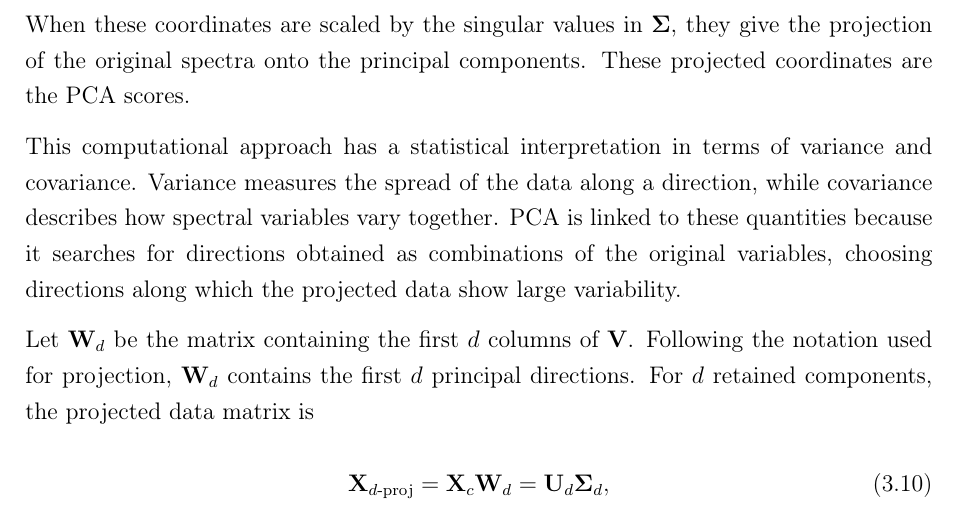
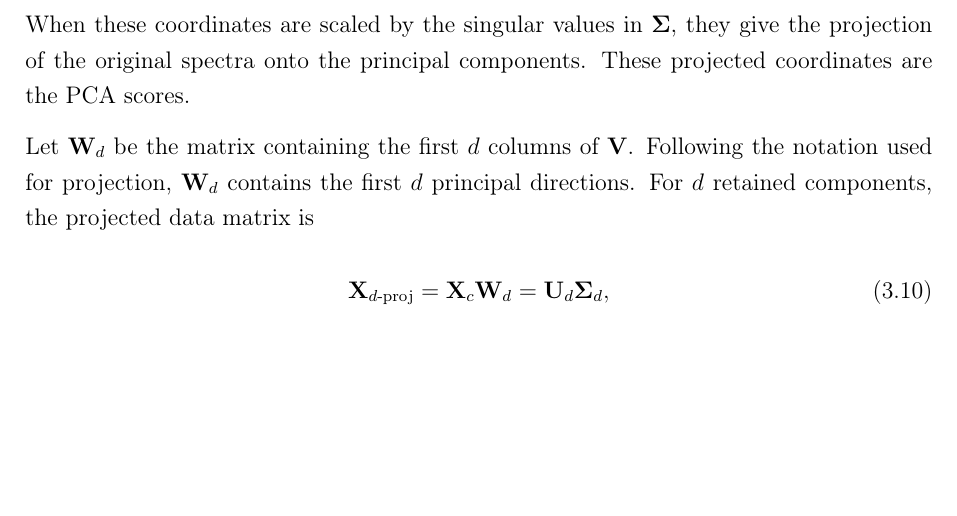
Before and after one commit to claudiocaaruso/Tesi-VibraAi-Tex, a LaTeX thesis (Thesis.tex, which reads Chapters/Ch_3_pca.tex): part of page 30 of 56, cut so that both start at the same text, the shorter picture padded with empty space. Compiled offline with pdfLaTeX.

Commit message:
Updates section 3.2.3

```diff
--- a/Chapters/Ch_3_pca.tex
+++ b/Chapters/Ch_3_pca.tex
@@ -185,12 +185,6 @@ When these coordinates are scaled by the singular values in \(\boldsymbol{\Sigma
 give the projection of the original spectra onto the principal components. These projected
 coordinates are the PCA scores.
 
-This computational approach has a statistical interpretation in terms of variance and
-covariance. Variance measures the spread of the data along a direction, while covariance
-describes how spectral variables vary together. PCA is linked to these quantities because
-it searches for directions obtained as combinations of the original variables, choosing
-directions along which the projected data show large variability.
-
 Let \(\mathbf{W}_d\) be the matrix containing the first \(d\) columns of
 \(\mathbf{V}\). Following the notation used for projection, \(\mathbf{W}_d\) contains the
 first \(d\) principal directions. For \(d\) retained components, the projected data matrix
```
